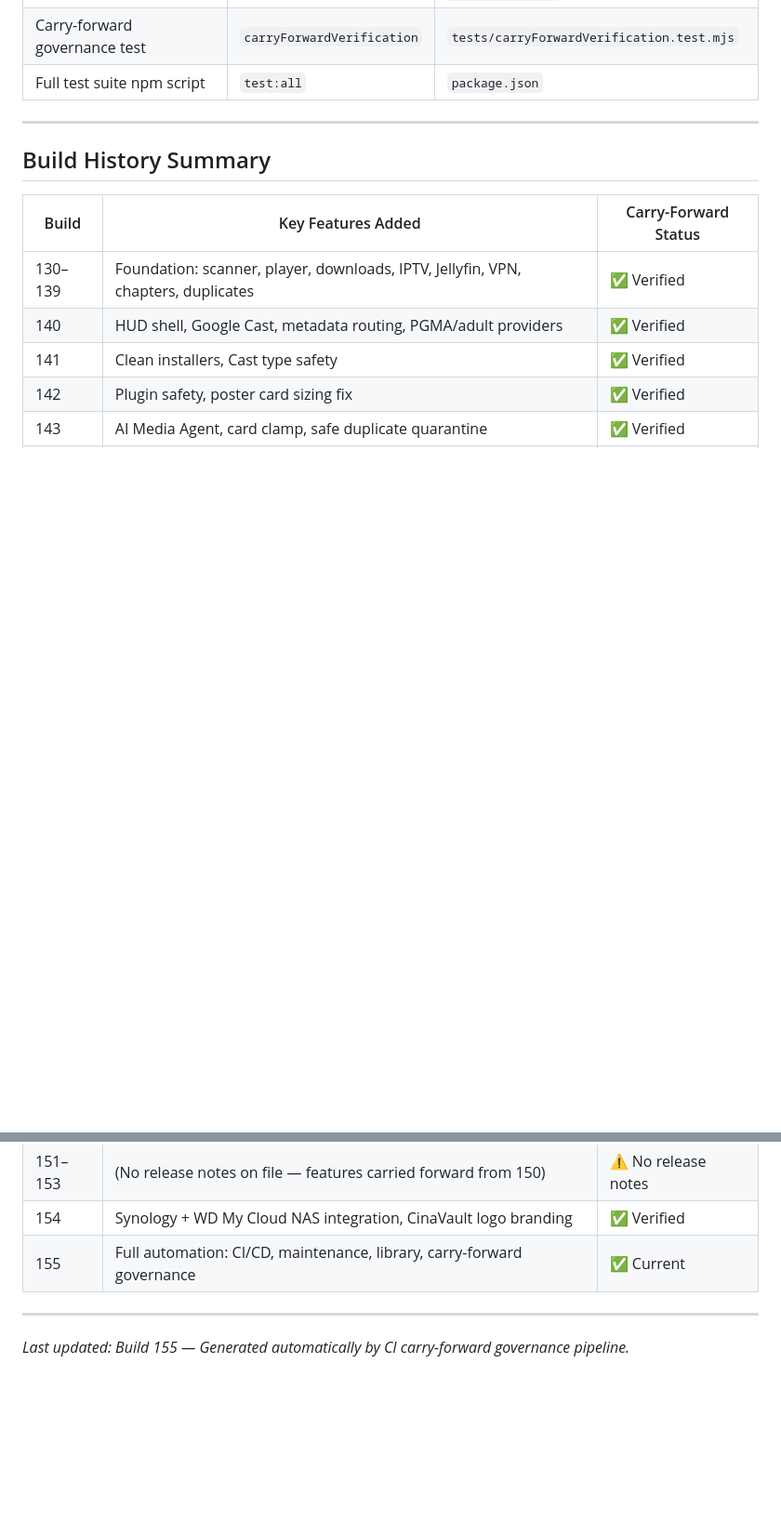
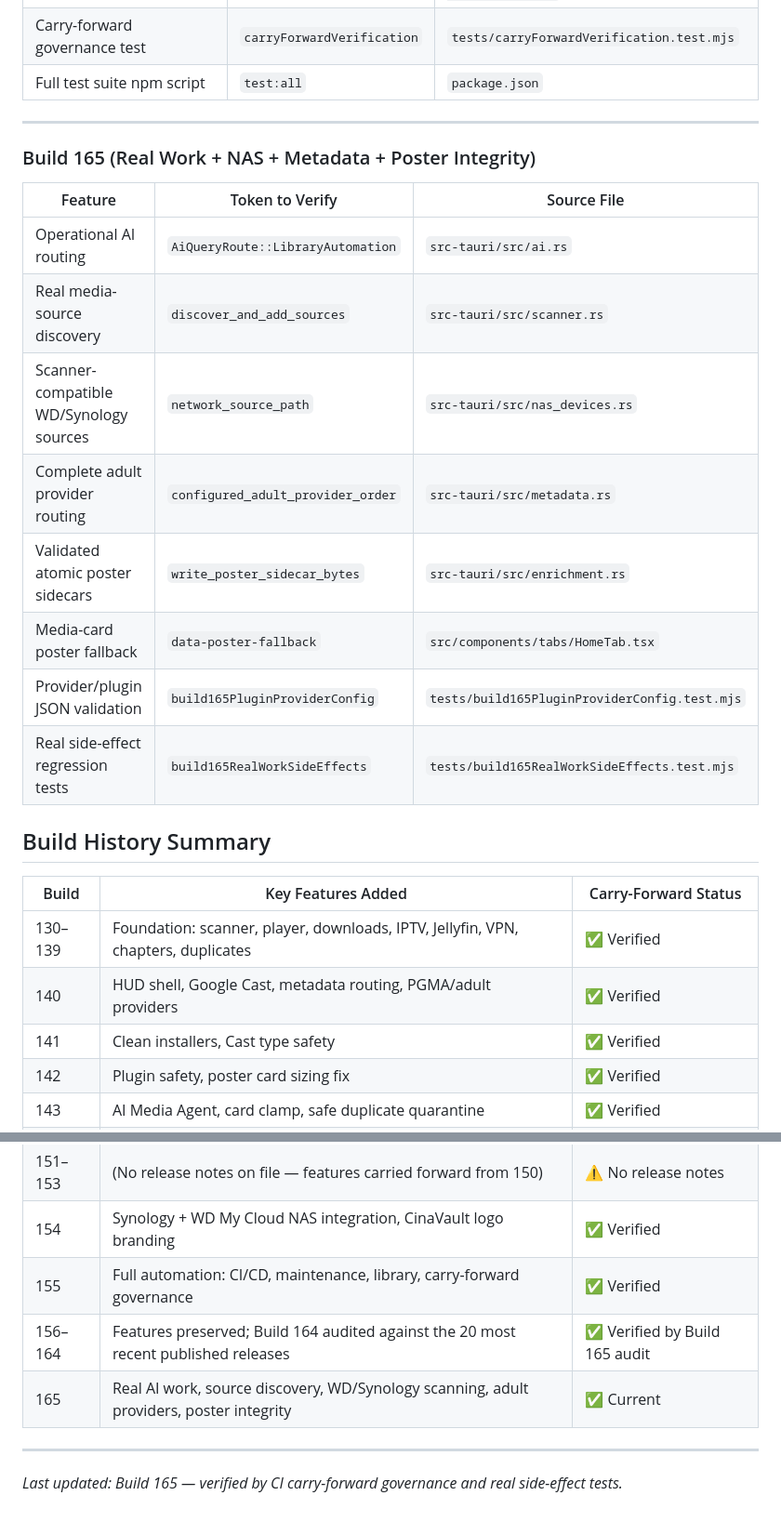
Before and after one commit to johngraven75/CinaVault-Premium, a Markdown page: docs/CARRY_FORWARD.md, 2 parts joined by grey strips. Shown at 93% size. Drawn GitHub-style; blank space fills up the shorter version.

Commit message:
Document Build 165 carry-forward guarantees

```diff
--- a/docs/CARRY_FORWARD.md
+++ b/docs/CARRY_FORWARD.md
@@ -150,6 +150,19 @@ Each new build must:
 
 ---
 
+### Build 165 (Real Work + NAS + Metadata + Poster Integrity)
+
+| Feature | Token to Verify | Source File |
+|---|---|---|
+| Operational AI routing | `AiQueryRoute::LibraryAutomation` | `src-tauri/src/ai.rs` |
+| Real media-source discovery | `discover_and_add_sources` | `src-tauri/src/scanner.rs` |
+| Scanner-compatible WD/Synology sources | `network_source_path` | `src-tauri/src/nas_devices.rs` |
+| Complete adult provider routing | `configured_adult_provider_order` | `src-tauri/src/metadata.rs` |
+| Validated atomic poster sidecars | `write_poster_sidecar_bytes` | `src-tauri/src/enrichment.rs` |
+| Media-card poster fallback | `data-poster-fallback` | `src/components/tabs/HomeTab.tsx` |
+| Provider/plugin JSON validation | `build165PluginProviderConfig` | `tests/build165PluginProviderConfig.test.mjs` |
+| Real side-effect regression tests | `build165RealWorkSideEffects` | `tests/build165RealWorkSideEffects.test.mjs` |
+
 ## Build History Summary
 
 | Build | Key Features Added | Carry-Forward Status |
@@ -167,8 +180,10 @@ Each new build must:
 | 150 | Plugin manager fully implemented (8 Tauri commands) | ✅ Verified |
 | 151–153 | (No release notes on file — features carried forward from 150) | ⚠️ No release notes |
 | 154 | Synology + WD My Cloud NAS integration, CinaVault logo branding | ✅ Verified |
-| 155 | Full automation: CI/CD, maintenance, library, carry-forward governance | ✅ Current |
+| 155 | Full automation: CI/CD, maintenance, library, carry-forward governance | ✅ Verified |
+| 156–164 | Features preserved; Build 164 audited against the 20 most recent published releases | ✅ Verified by Build 165 audit |
+| 165 | Real AI work, source discovery, WD/Synology scanning, adult providers, poster integrity | ✅ Current |
 
 ---
 
-*Last updated: Build 155 — Generated automatically by CI carry-forward governance pipeline.*
+*Last updated: Build 165 — verified by CI carry-forward governance and real side-effect tests.*
```
